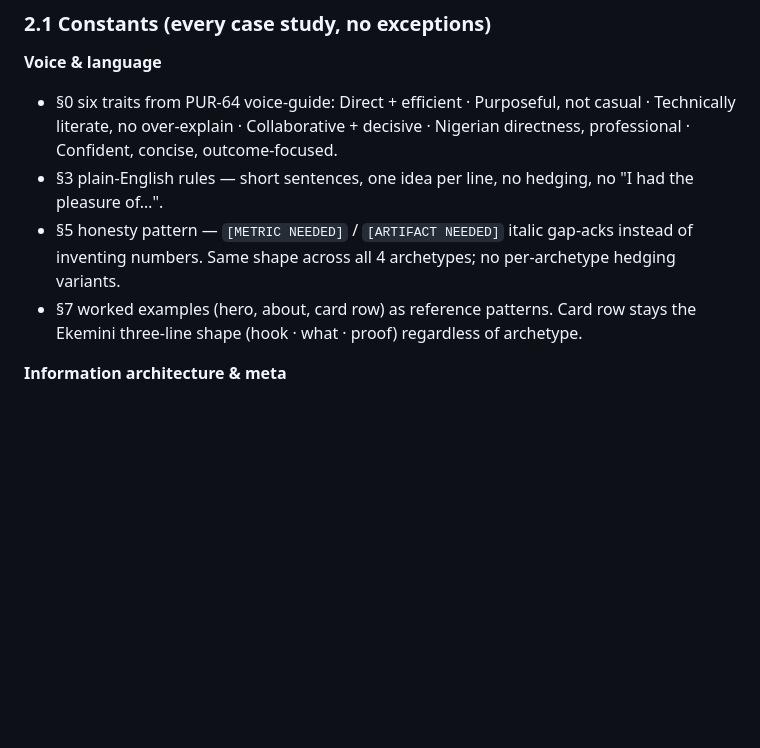
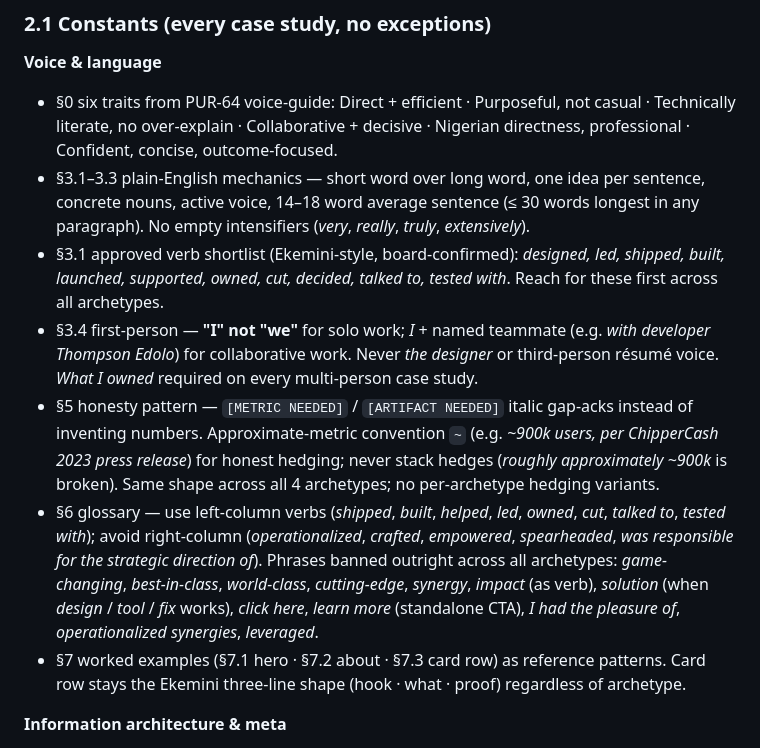
Before and after one commit to vibesyemmy/portfolio, a Markdown page: case-studies/narrative-system.md, the part around the change. Drawn GitHub-style; blank space fills up the shorter version.

Commit message:
docs(PUR-82): voice constants pass on narrative-system §2.1
Close 4 drifts vs PUR-64 voice-guide rev db3d27e9:
- §3.4 first-person rule (I not we, named teammates, What I owned)
- §3.1 approved verb shortlist (designed/led/shipped/built/launched/supported/owned/cut/decided/talked to/tested with)
- §5 ~ approximate-metric convention; ban stacked hedges
- §6 glossary + ban-list hoisted to constants

§3.1-3.3 mechanics tightened; §7 cites exact subsections.
No changes outside §2.1.

```diff
--- a/case-studies/narrative-system.md
+++ b/case-studies/narrative-system.md
@@ -59,9 +59,12 @@ Coherence comes from constants. Distinctiveness comes from variables. The split
 **Voice & language**
 
 - §0 six traits from PUR-64 voice-guide: Direct + efficient · Purposeful, not casual · Technically literate, no over-explain · Collaborative + decisive · Nigerian directness, professional · Confident, concise, outcome-focused.
-- §3 plain-English rules — short sentences, one idea per line, no hedging, no "I had the pleasure of…".
-- §5 honesty pattern — `[METRIC NEEDED]` / `[ARTIFACT NEEDED]` italic gap-acks instead of inventing numbers. Same shape across all 4 archetypes; no per-archetype hedging variants.
-- §7 worked examples (hero, about, card row) as reference patterns. Card row stays the Ekemini three-line shape (hook · what · proof) regardless of archetype.
+- §3.1–3.3 plain-English mechanics — short word over long word, one idea per sentence, concrete nouns, active voice, 14–18 word average sentence (≤ 30 words longest in any paragraph). No empty intensifiers (*very*, *really*, *truly*, *extensively*).
+- §3.1 approved verb shortlist (Ekemini-style, board-confirmed): *designed, led, shipped, built, launched, supported, owned, cut, decided, talked to, tested with*. Reach for these first across all archetypes.
+- §3.4 first-person — **"I" not "we"** for solo work; *I* + named teammate (e.g. *with developer Thompson Edolo*) for collaborative work. Never *the designer* or third-person résumé voice. *What I owned* required on every multi-person case study.
+- §5 honesty pattern — `[METRIC NEEDED]` / `[ARTIFACT NEEDED]` italic gap-acks instead of inventing numbers. Approximate-metric convention `~` (e.g. *~900k users, per ChipperCash 2023 press release*) for honest hedging; never stack hedges (*roughly approximately ~900k* is broken). Same shape across all 4 archetypes; no per-archetype hedging variants.
+- §6 glossary — use left-column verbs (*shipped*, *built*, *helped*, *led*, *owned*, *cut*, *talked to*, *tested with*); avoid right-column (*operationalized*, *crafted*, *empowered*, *spearheaded*, *was responsible for the strategic direction of*). Phrases banned outright across all archetypes: *game-changing*, *best-in-class*, *world-class*, *cutting-edge*, *synergy*, *impact* (as verb), *solution* (when *design* / *tool* / *fix* works), *click here*, *learn more* (standalone CTA), *I had the pleasure of*, *operationalized synergies*, *leveraged*.
+- §7 worked examples (§7.1 hero · §7.2 about · §7.3 card row) as reference patterns. Card row stays the Ekemini three-line shape (hook · what · proof) regardless of archetype.
 
 **Information architecture & meta**
 
```
